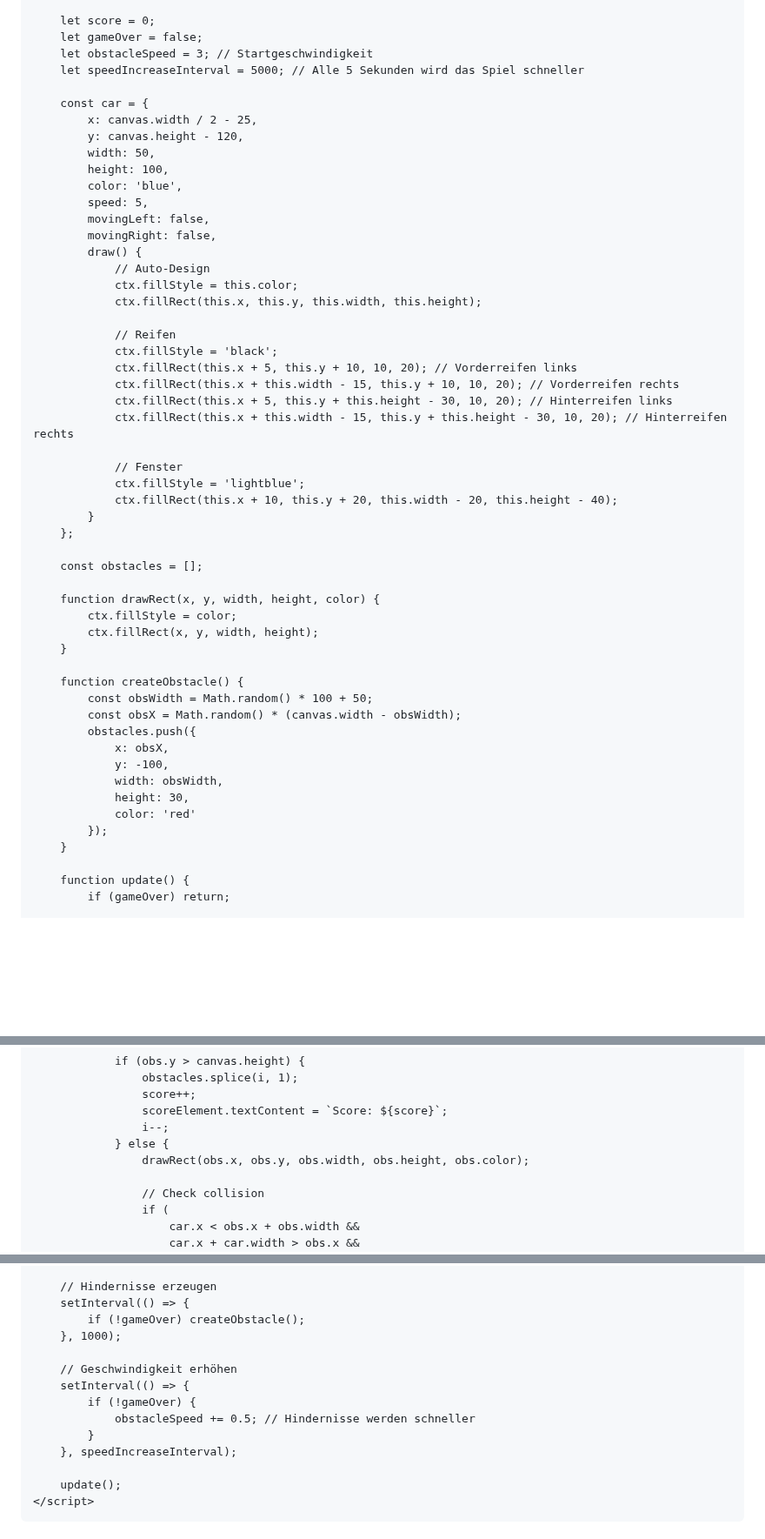
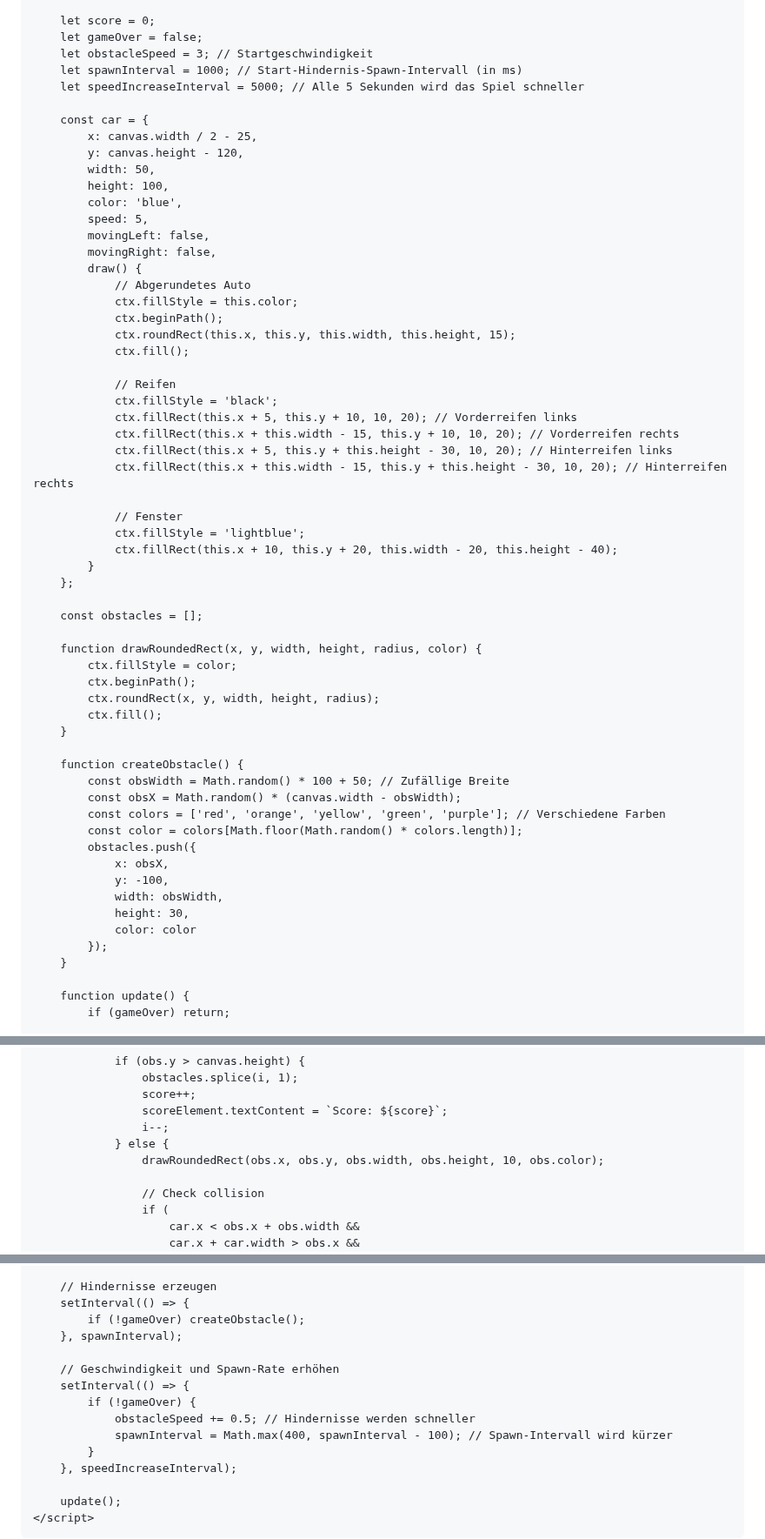
Before and after one commit to max70050/Game, a Markdown page: README.md, 3 parts joined by grey strips. Shown at 87% size. GitHub-like rendering; blank space fills up the shorter version.

```diff
--- a/README.md
+++ b/README.md
@@ -81,6 +82,7 @@
         let score = 0;
         let gameOver = false;
         let obstacleSpeed = 3; // Startgeschwindigkeit
+        let spawnInterval = 1000; // Start-Hindernis-Spawn-Intervall (in ms)
         let speedIncreaseInterval = 5000; // Alle 5 Sekunden wird das Spiel schneller
 
         const car = {
@@ -93,9 +95,11 @@
             movingLeft: false,
             movingRight: false,
             draw() {
-                // Auto-Design
+                // Abgerundetes Auto
                 ctx.fillStyle = this.color;
-                ctx.fillRect(this.x, this.y, this.width, this.height);
+                ctx.beginPath();
+                ctx.roundRect(this.x, this.y, this.width, this.height, 15);
+                ctx.fill();
 
                 // Reifen
                 ctx.fillStyle = 'black';
@@ -112,20 +116,24 @@
 
         const obstacles = [];
 
-        function drawRect(x, y, width, height, color) {
+        function drawRoundedRect(x, y, width, height, radius, color) {
             ctx.fillStyle = color;
-            ctx.fillRect(x, y, width, height);
+            ctx.beginPath();
+            ctx.roundRect(x, y, width, height, radius);
+            ctx.fill();
         }
 
         function createObstacle() {
-            const obsWidth = Math.random() * 100 + 50;
+            const obsWidth = Math.random() * 100 + 50; // Zufällige Breite
             const obsX = Math.random() * (canvas.width - obsWidth);
+            const colors = ['red', 'orange', 'yellow', 'green', 'purple']; // Verschiedene Farben
+            const color = colors[Math.floor(Math.random() * colors.length)];
             obstacles.push({
                 x: obsX,
                 y: -100,
                 width: obsWidth,
                 height: 30,
-                color: 'red'
+                color: color
             });
         }
 
@@ -155,7 +163,7 @@
                     scoreElement.textContent = `Score: ${score}`;
                     i--;
                 } else {
-                    drawRect(obs.x, obs.y, obs.width, obs.height, obs.color);
+                    drawRoundedRect(obs.x, obs.y, obs.width, obs.height, 10, obs.color);
 
                     // Check collision
                     if (
@@ -232,12 +240,13 @@
         // Hindernisse erzeugen
         setInterval(() => {
             if (!gameOver) createObstacle();
-        }, 1000);
+        }, spawnInterval);
 
-        // Geschwindigkeit erhöhen
+        // Geschwindigkeit und Spawn-Rate erhöhen
         setInterval(() => {
             if (!gameOver) {
                 obstacleSpeed += 0.5; // Hindernisse werden schneller
+                spawnInterval = Math.max(400, spawnInterval - 100); // Spawn-Intervall wird kürzer
             }
         }, speedIncreaseInterval);
 
```
Also changed, not shown: other parts of README.md (+1 -0 lines).
